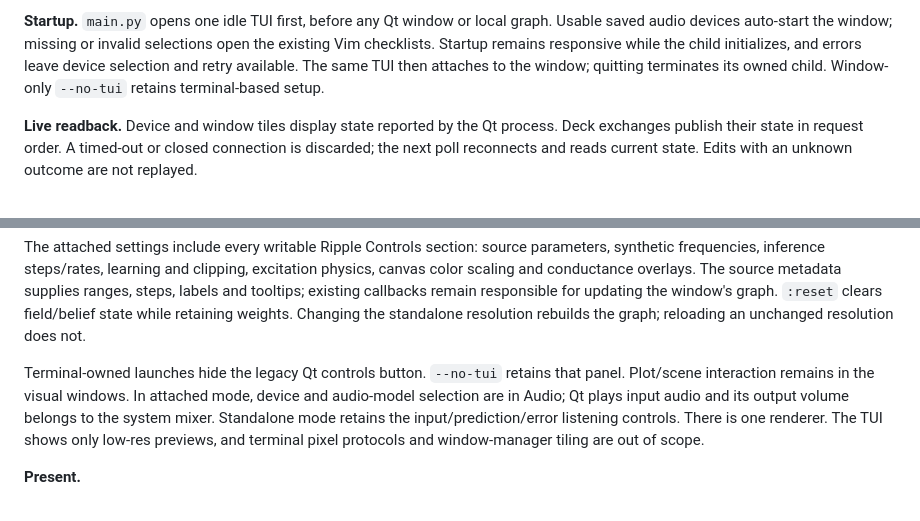
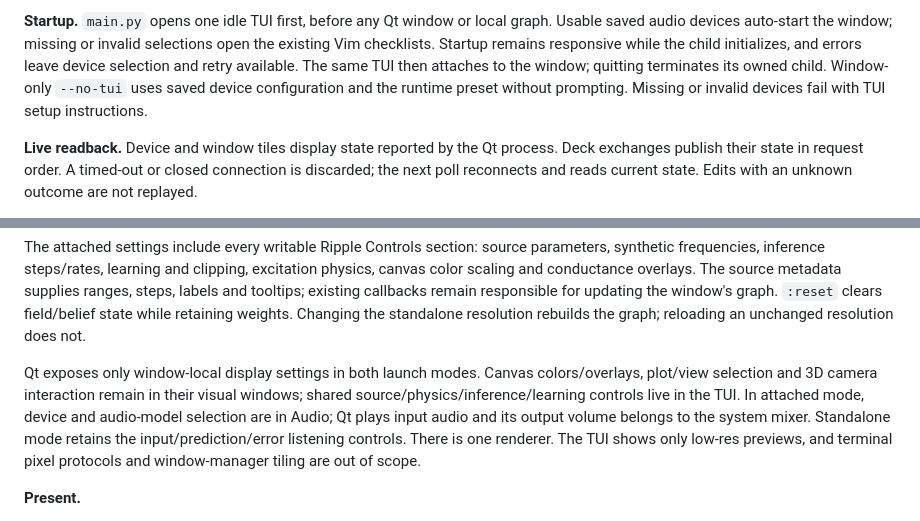
Before and after one commit to EternalGoldenBraid/AudioViz, a Markdown page: workstreams/tui.md, 2 parts joined by grey strips. Rendered like a GitHub page.

```diff
--- a/workstreams/tui.md
+++ b/workstreams/tui.md
@@ -22,7 +22,8 @@ graph. Usable saved audio devices auto-start the window; missing or invalid
 selections open the existing Vim checklists. Startup remains responsive while
 the child initializes, and errors leave device selection and retry available.
 The same TUI then attaches to the window; quitting terminates its owned child.
-Window-only `--no-tui` retains terminal-based setup.
+Window-only `--no-tui` uses saved device configuration and the runtime preset
+without prompting. Missing or invalid devices fail with TUI setup instructions.
 
 **Live readback.** Device and window tiles display state reported by the Qt
 process. Deck exchanges publish their state in request order. A timed-out or
@@ -62,9 +63,10 @@ callbacks remain responsible for updating the window's graph. `:reset` clears
 field/belief state while retaining weights. Changing the standalone resolution
 rebuilds the graph; reloading an unchanged resolution does not.
 
-Terminal-owned launches hide the legacy Qt controls button. `--no-tui` retains
-that panel. Plot/scene interaction remains in the visual windows. In attached
-mode, device and audio-model selection are in Audio; Qt plays input audio and
+Qt exposes only window-local display settings in both launch modes. Canvas
+colors/overlays, plot/view selection and 3D camera interaction remain in their
+visual windows; shared source/physics/inference/learning controls live in the TUI.
+In attached mode, device and audio-model selection are in Audio; Qt plays input audio and
 its output volume belongs to the system mixer. Standalone mode retains the
 input/prediction/error listening controls.
 There is one renderer. The TUI shows only low-res previews, and terminal pixel protocols and
```
Also changed, not shown: README.md (+11 -4 lines), docs/cochlea/index.md (+4 -5 lines), docs/cochlea/audio-history.png, 12 other files.
